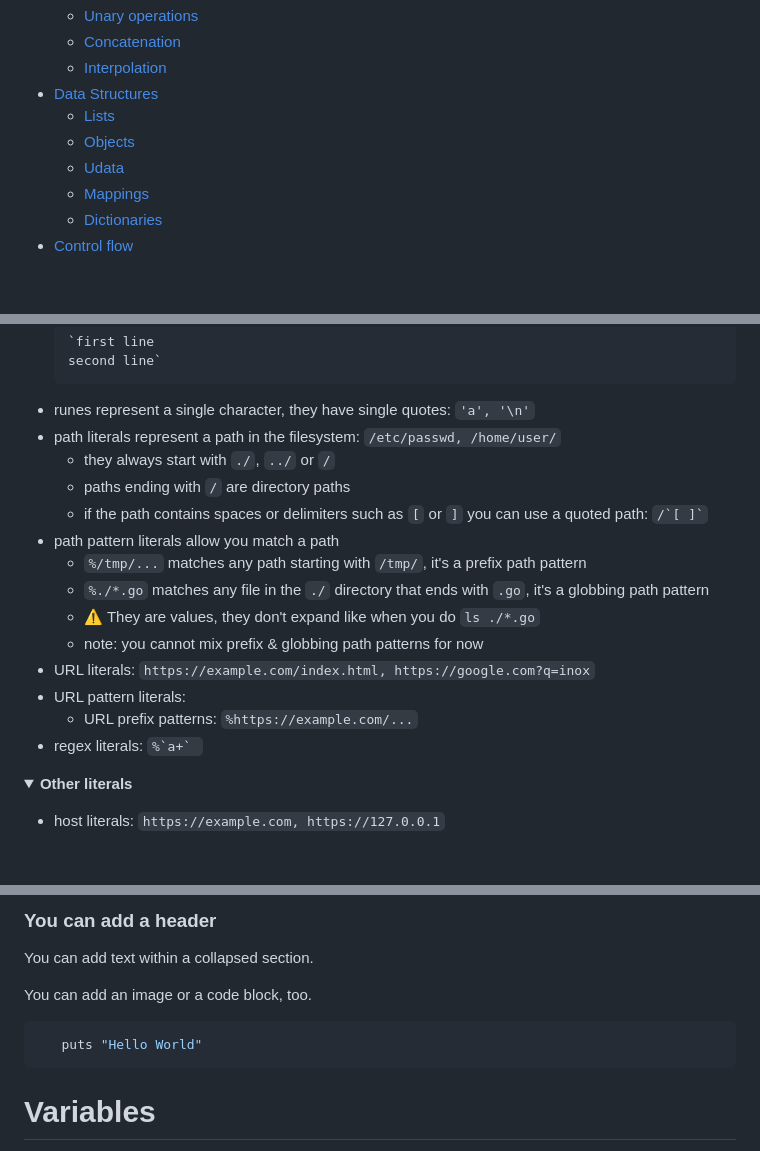
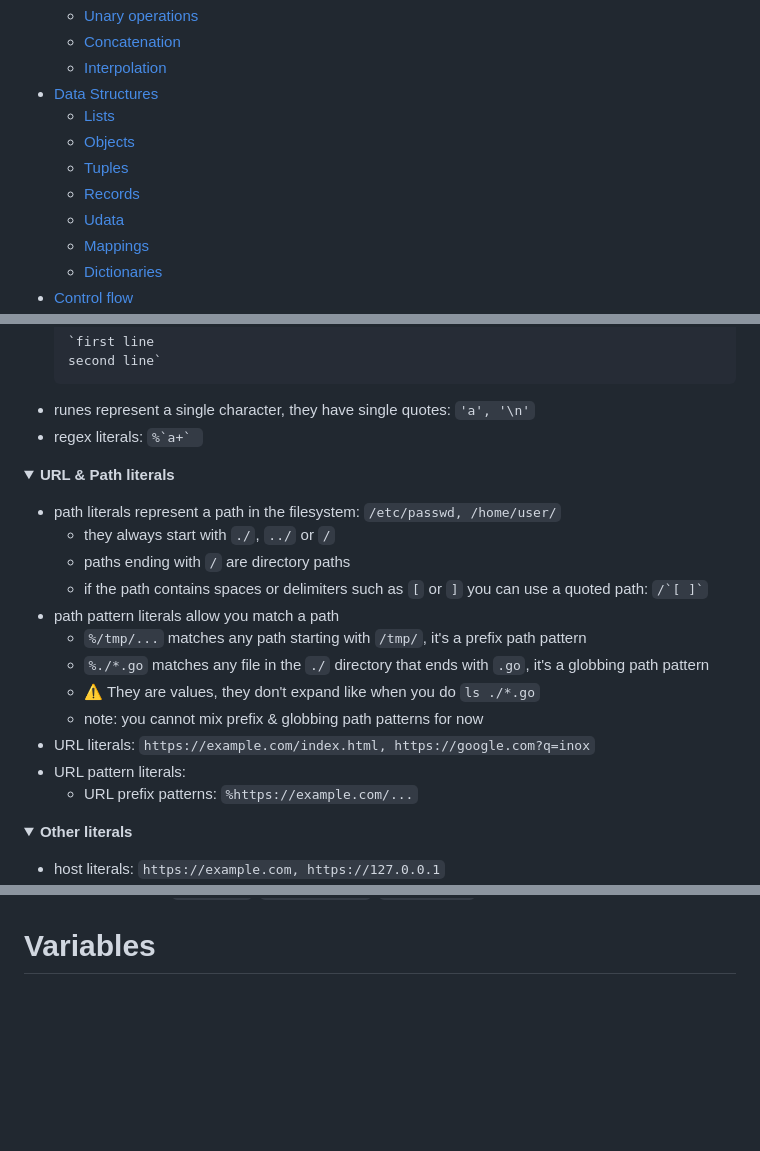
Before and after one commit to inoxlang/inox, a Markdown page: docs/language-basics.md, 3 parts joined by grey strips. Rendered like a GitHub page; folded sections open; blank space fills up the shorter version.

Commit message:
docs: update language basics

````diff
--- a/docs/language-basics.md
+++ b/docs/language-basics.md
@@ -14,6 +14,8 @@
 - [Data Structures](#data-structures)
     - [Lists](#lists)
     - [Objects](#objects)
+    - [Tuples](#tuples)
+    - [Records](#records)
     - [Udata](#udata)
     - [Mappings](#mappings)
     - [Dictionaries](#dictionaries)
@@ -55,6 +57,12 @@ Here are the most commonly used literals in Inox:
     second line`
     ```
 - runes represent a single character, they have single quotes: `'a', '\n'`
+- regex literals: ``%`a+` ``
+
+<details>
+
+**<summary>URL & Path literals</summary>**
+
 - path literals represent a path in the filesystem: `/etc/passwd, /home/user/`
     - they always start with `./`, `../` or `/`
     - paths ending with `/` are directory paths
@@ -67,7 +75,8 @@ Here are the most commonly used literals in Inox:
 - URL literals: `https://example.com/index.html, https://google.com?q=inox`
 - URL pattern literals:
     - URL prefix patterns: `%https://example.com/...`
-- regex literals: ``%`a+` ``
+
+</details>
 
 <details>
 
@@ -88,15 +97,4 @@ Here are the most commonly used literals in Inox:
 
-### You can add a header
-
-You can add text within a collapsed section.
-
-You can add an image or a code block, too.
-
-```ruby
-   puts "Hello World"
-```
-
-</details>
 
 
 # Variables
````
Also changed, not shown: other parts of docs/language-basics.md (+33 -1 lines).
